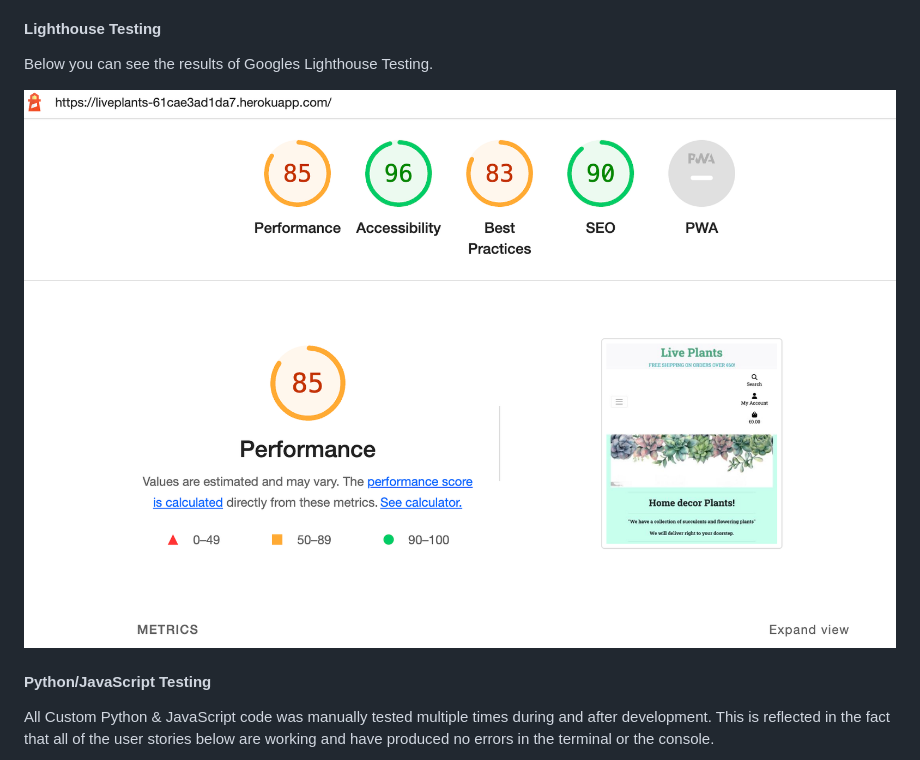
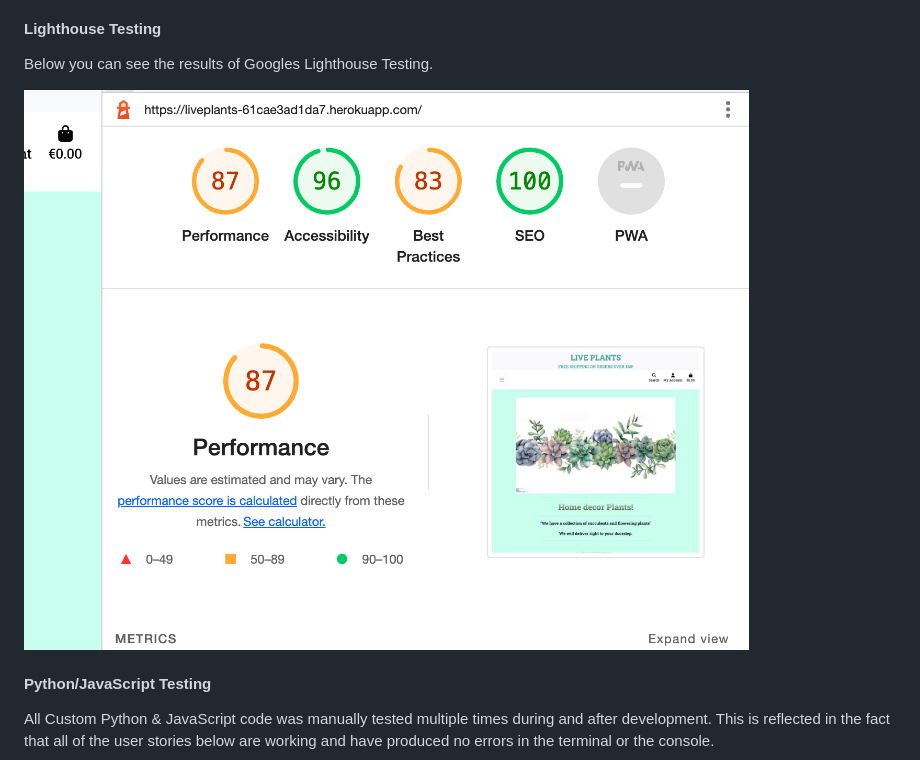
Before and after one commit to MinuMThomas/LivePlants, a Markdown page: README.md, the part around the change. Rendered like a GitHub page; pictures changed too: readme_images/light-house_new.png (added), readme_images/light_house.png (deleted).

Commit message:
docs: updated READAME.md file.

```diff
--- a/README.md
+++ b/README.md
@@ -284,7 +284,7 @@ JavaScript code produced one warning about an undefined variable but this is not
 #### Lighthouse Testing
 Below you can see the results of Googles Lighthouse Testing.
 
-![Lighthouse Testing](./readme_images/light_house.png)
+![Lighthouse Testing](./readme_images/light-house_new.png)
 
 
 
```
